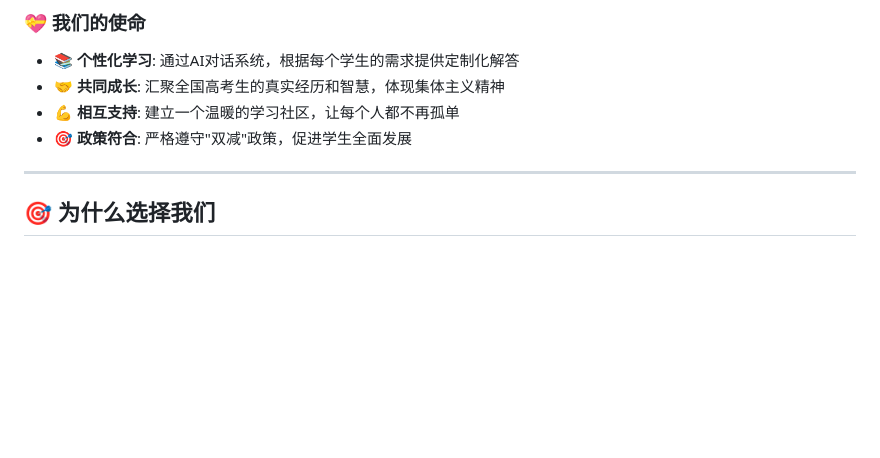
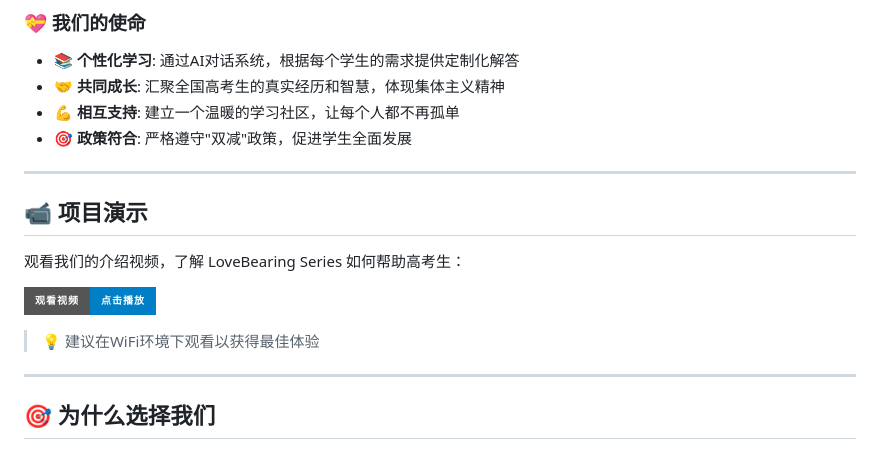
Before and after one commit to NickScherbakov/lovebearing-series, a Markdown page: README.md, the part around the change. GitHub-like rendering; badges without logos; blank space fills up the shorter version.

Commit message:
feat: add project demo video link in prominent position

```diff
--- a/README.md
+++ b/README.md
@@ -16,6 +16,16 @@
 - 🤝 **共同成长**: 汇聚全国高考生的真实经历和智慧，体现集体主义精神
 - 💪 **相互支持**: 建立一个温暖的学习社区，让每个人都不再孤单
 - 🎯 **政策符合**: 严格遵守"双减"政策，促进学生全面发展
+
+---
+
+## 📹 项目演示
+
+观看我们的介绍视频，了解 LoveBearing Series 如何帮助高考生：
+
+[![LoveBearing Series 介绍视频](https://img.shields.io/badge/观看视频-点击播放-blue?style=for-the-badge)](https://ninel-gpt.infolimp.keenetic.pro/couple.mp4)
+
+> 💡 建议在WiFi环境下观看以获得最佳体验
 
 ---
 
```
